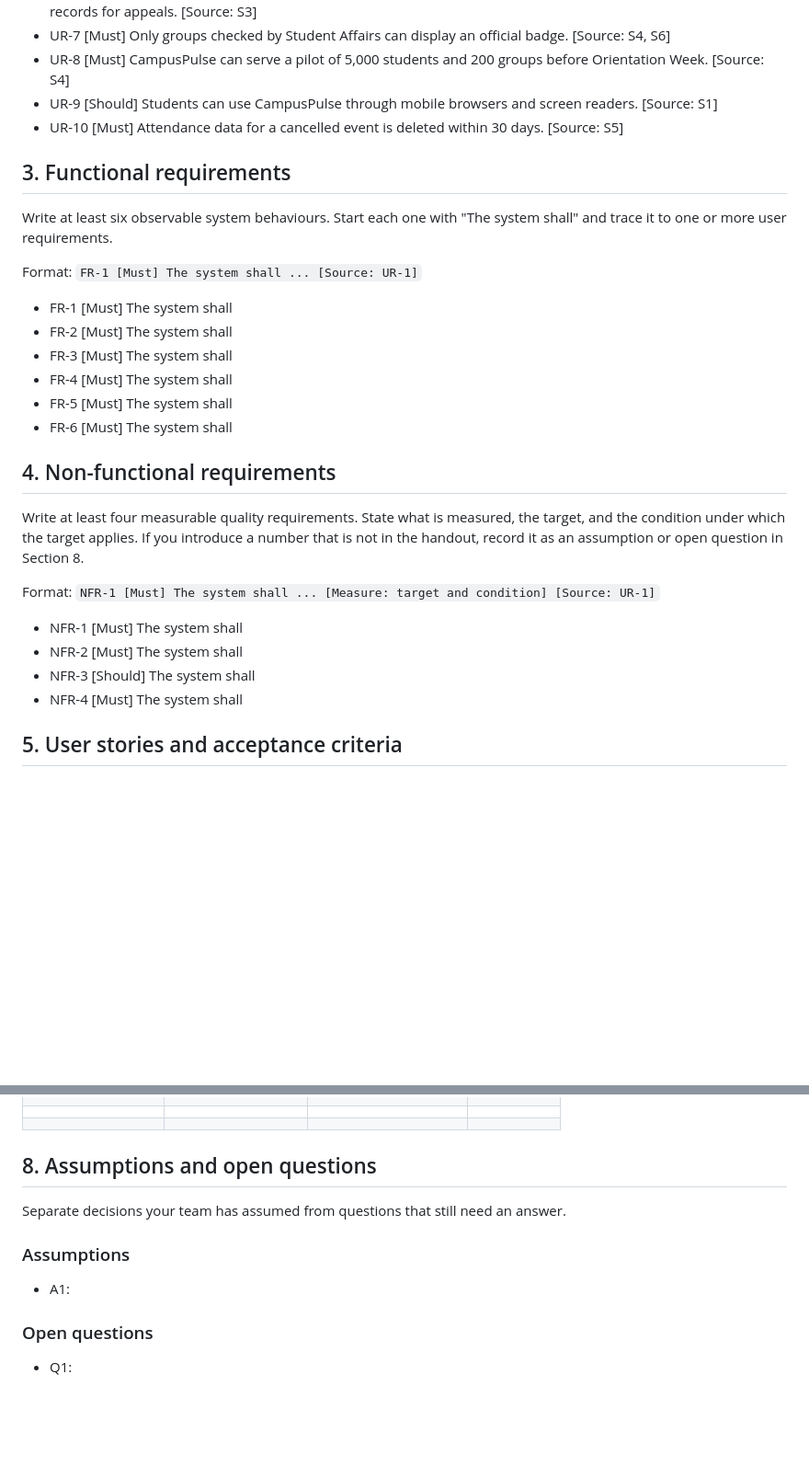
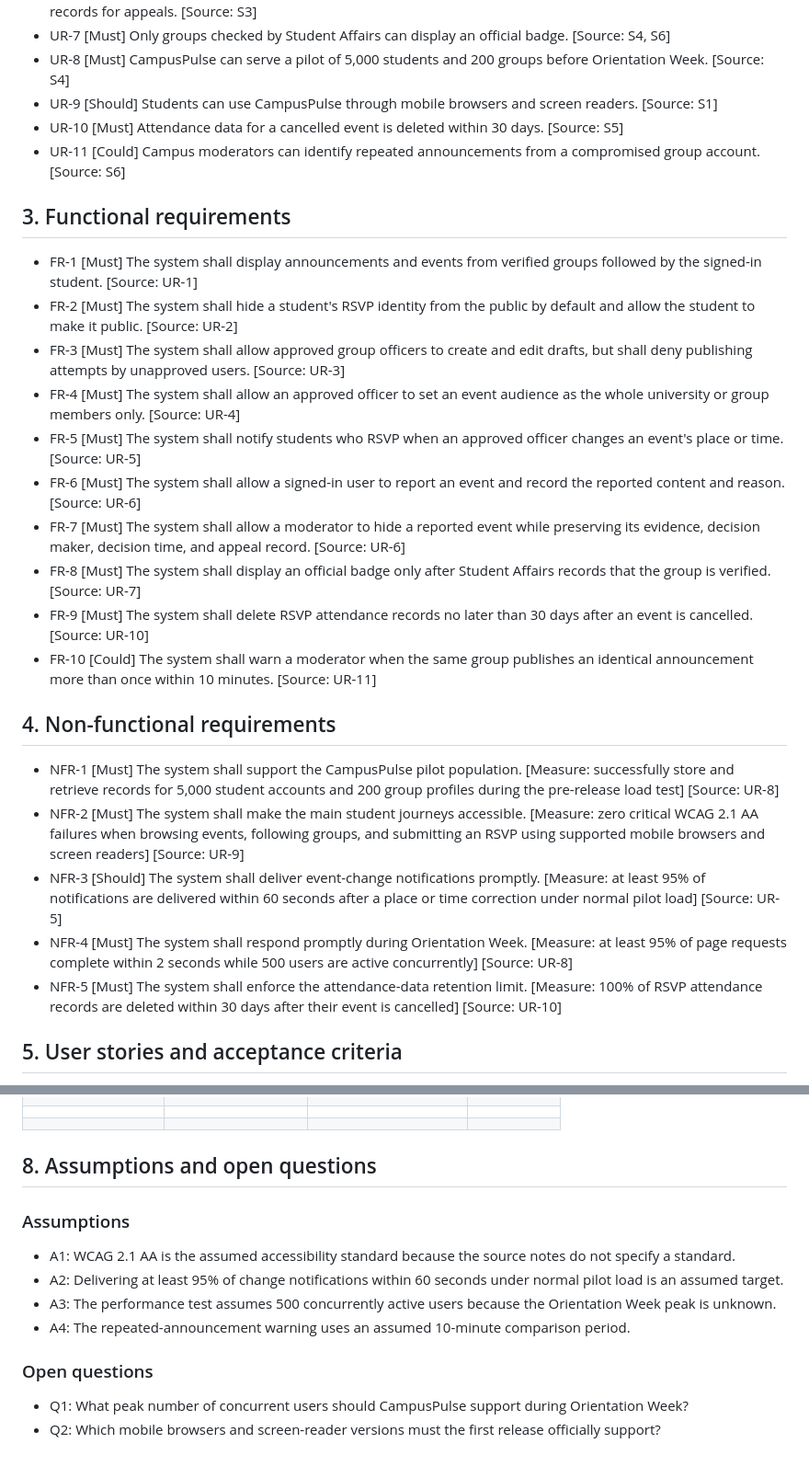
Before and after one commit to fmzalmz/AI12020labs, a Markdown page: lab03/REQUIREMENTS.md, 2 parts joined by grey strips. Shown at 92% size. GitHub-like rendering; blank space fills up the shorter version.

Commit message:
Complete Task 3 system requirements

```diff
--- a/lab03/REQUIREMENTS.md
+++ b/lab03/REQUIREMENTS.md
@@ -38,34 +38,28 @@ short enough to test and trace.
 - UR-8 [Must] CampusPulse can serve a pilot of 5,000 students and 200 groups before Orientation Week. [Source: S4]
 - UR-9 [Should] Students can use CampusPulse through mobile browsers and screen readers. [Source: S1]
 - UR-10 [Must] Attendance data for a cancelled event is deleted within 30 days. [Source: S5]
+- UR-11 [Could] Campus moderators can identify repeated announcements from a compromised group account. [Source: S6]
 
 ## 3. Functional requirements
 
-Write at least six observable system behaviours. Start each one with "The
-system shall" and trace it to one or more user requirements.
-
-Format: `FR-1 [Must] The system shall ... [Source: UR-1]`
-
-- FR-1 [Must] The system shall
-- FR-2 [Must] The system shall
-- FR-3 [Must] The system shall
-- FR-4 [Must] The system shall
-- FR-5 [Must] The system shall
-- FR-6 [Must] The system shall
+- FR-1 [Must] The system shall display announcements and events from verified groups followed by the signed-in student. [Source: UR-1]
+- FR-2 [Must] The system shall hide a student's RSVP identity from the public by default and allow the student to make it public. [Source: UR-2]
+- FR-3 [Must] The system shall allow approved group officers to create and edit drafts, but shall deny publishing attempts by unapproved users. [Source: UR-3]
+- FR-4 [Must] The system shall allow an approved officer to set an event audience as the whole university or group members only. [Source: UR-4]
+- FR-5 [Must] The system shall notify students who RSVP when an approved officer changes an event's place or time. [Source: UR-5]
+- FR-6 [Must] The system shall allow a signed-in user to report an event and record the reported content and reason. [Source: UR-6]
+- FR-7 [Must] The system shall allow a moderator to hide a reported event while preserving its evidence, decision maker, decision time, and appeal record. [Source: UR-6]
+- FR-8 [Must] The system shall display an official badge only after Student Affairs records that the group is verified. [Source: UR-7]
+- FR-9 [Must] The system shall delete RSVP attendance records no later than 30 days after an event is cancelled. [Source: UR-10]
+- FR-10 [Could] The system shall warn a moderator when the same group publishes an identical announcement more than once within 10 minutes. [Source: UR-11]
 
 ## 4. Non-functional requirements
 
-Write at least four measurable quality requirements. State what is measured,
-the target, and the condition under which the target applies. If you introduce
-a number that is not in the handout, record it as an assumption or open
-question in Section 8.
-
-Format: `NFR-1 [Must] The system shall ... [Measure: target and condition] [Source: UR-1]`
-
-- NFR-1 [Must] The system shall
-- NFR-2 [Must] The system shall
-- NFR-3 [Should] The system shall
-- NFR-4 [Must] The system shall
+- NFR-1 [Must] The system shall support the CampusPulse pilot population. [Measure: successfully store and retrieve records for 5,000 student accounts and 200 group profiles during the pre-release load test] [Source: UR-8]
+- NFR-2 [Must] The system shall make the main student journeys accessible. [Measure: zero critical WCAG 2.1 AA failures when browsing events, following groups, and submitting an RSVP using supported mobile browsers and screen readers] [Source: UR-9]
+- NFR-3 [Should] The system shall deliver event-change notifications promptly. [Measure: at least 95% of notifications are delivered within 60 seconds after a place or time correction under normal pilot load] [Source: UR-5]
+- NFR-4 [Must] The system shall respond promptly during Orientation Week. [Measure: at least 95% of page requests complete within 2 seconds while 500 users are active concurrently] [Source: UR-8]
+- NFR-5 [Must] The system shall enforce the attendance-data retention limit. [Measure: 100% of RSVP attendance records are deleted within 30 days after their event is cancelled] [Source: UR-10]
 
 ## 5. User stories and acceptance criteria
 
@@ -136,13 +130,14 @@ requirement, a system requirement, and a user story.
 
 ## 8. Assumptions and open questions
 
-Separate decisions your team has assumed from questions that still need an
-answer.
-
 ### Assumptions
 
-- A1:
+- A1: WCAG 2.1 AA is the assumed accessibility standard because the source notes do not specify a standard.
+- A2: Delivering at least 95% of change notifications within 60 seconds under normal pilot load is an assumed target.
+- A3: The performance test assumes 500 concurrently active users because the Orientation Week peak is unknown.
+- A4: The repeated-announcement warning uses an assumed 10-minute comparison period.
 
 ### Open questions
 
-- Q1:
+- Q1: What peak number of concurrent users should CampusPulse support during Orientation Week?
+- Q2: Which mobile browsers and screen-reader versions must the first release officially support?
```
